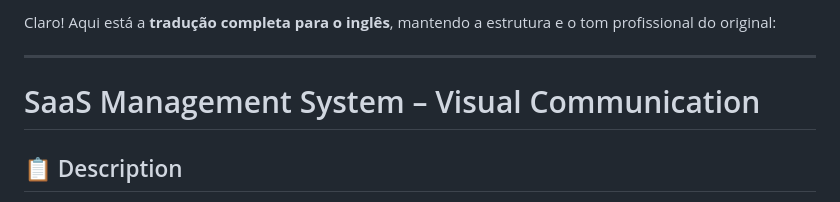
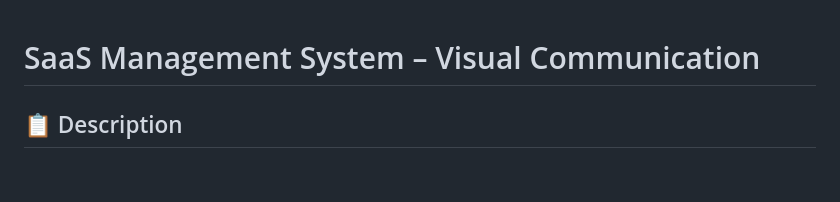
Before and after one commit to rmgonella/visual-comunication-app-v2, a Markdown page: README.md, the part around the change. Drawn GitHub-style; blank space fills up the shorter version.

```diff
--- a/README.md
+++ b/README.md
@@ -1,7 +1,3 @@
-Claro! Aqui está a **tradução completa para o inglês**, mantendo a estrutura e o tom profissional do original:
-
----
-
 # SaaS Management System – Visual Communication
 
 ## 📋 Description
```
